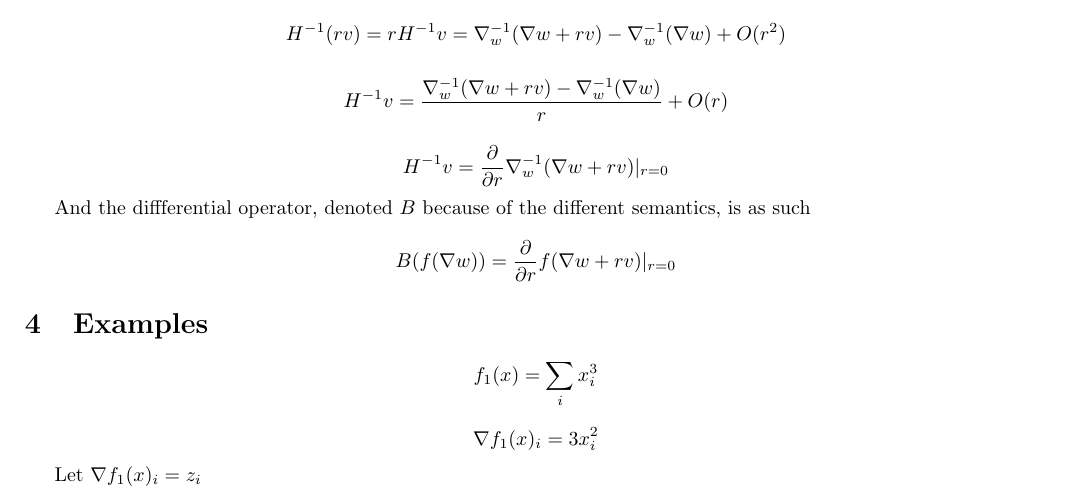
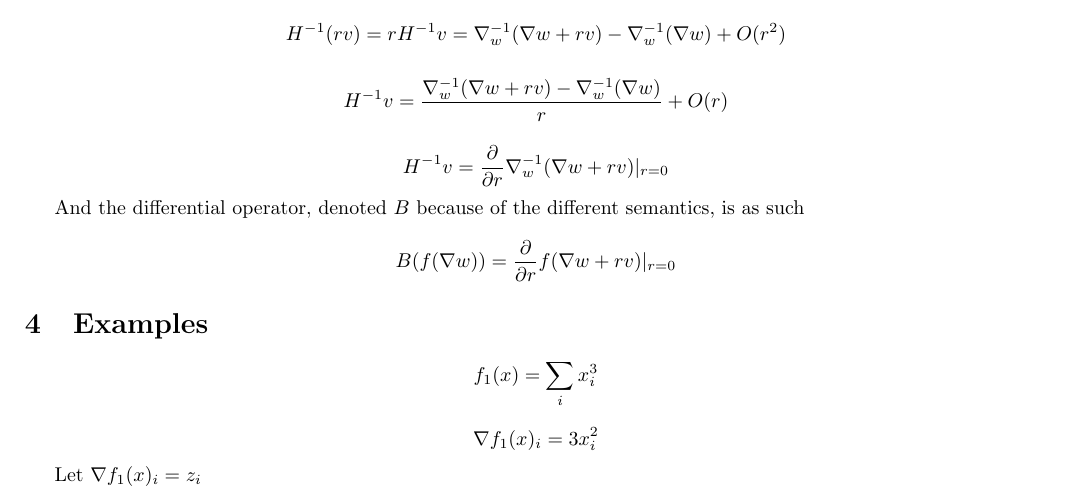
Before and after one commit to howonlee/bobdobbshess, a LaTeX document (writeup.tex): part of page 2 of 4, cut so that both start at the same text. Compiled offline with pdfLaTeX.

Commit message:
thinkin...

```diff
--- a/writeup.tex
+++ b/writeup.tex
@@ -73,7 +73,7 @@ $$H^{-1}v = \frac{\nabla_w^{-1}(\nabla w + rv) - \nabla_w^{-1}(\nabla w)}{r} + O
 
 $$H^{-1}v = \frac{\partial}{\partial r} \nabla_w^{-1} (\nabla w + rv) |_{r=0}$$
 
-And the diffferential operator, denoted $B$ because of the different semantics, is as such
+And the differential operator, denoted $B$ because of the different semantics, is as such
 
 $$B(f(\nabla w)) = \frac{\partial}{\partial r} f(\nabla w + rv)|_{r=0}$$
 
```
Also changed, not shown: writeup.tex (11 more changed lines).
